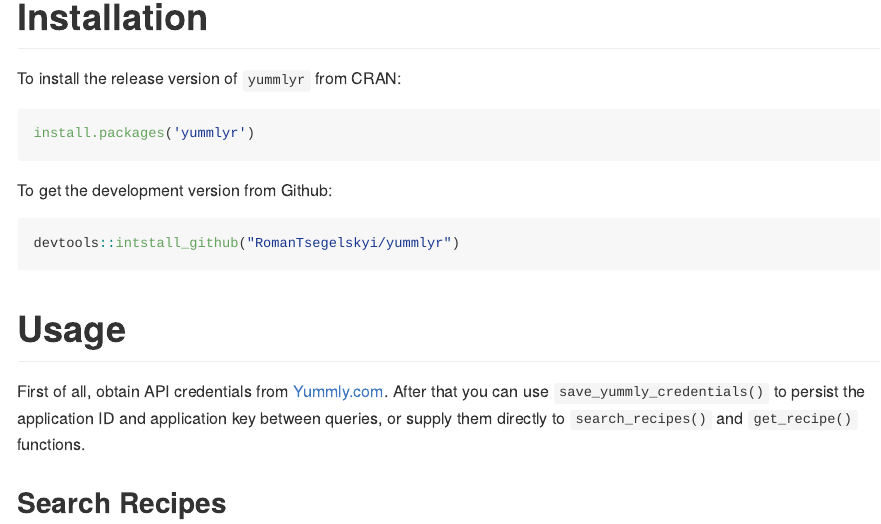
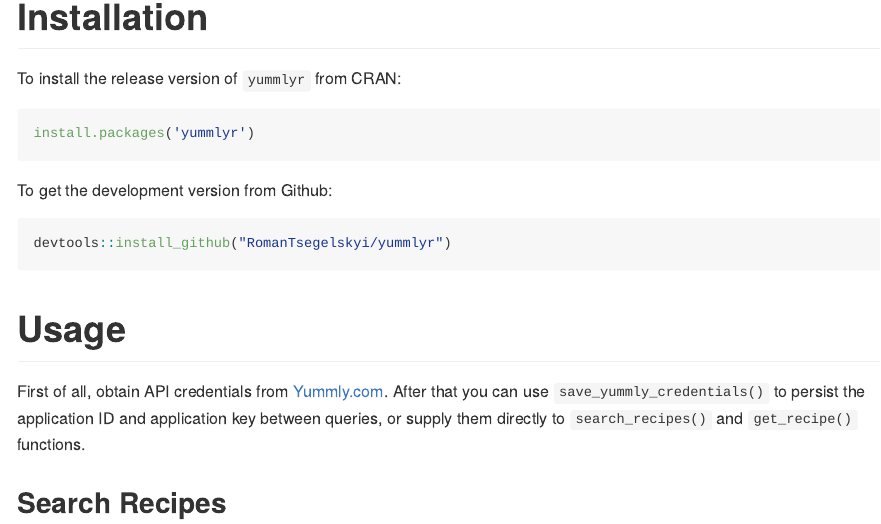
Before and after one commit to RomanTsegelskyi/yummlyr, an R Markdown document (README.Rmd): the page in a window 1100 px wide, from 220 px down. Rendered offline with R 4.5, knitr and Pandoc, with nearby package versions; badge pictures from the web are left out.

Commit message:
Fix a typo

````diff
--- a/README.Rmd
+++ b/README.Rmd
@@ -38,7 +38,7 @@
 To get the development version from Github:
 
 ```R
-devtools::intstall_github("RomanTsegelskyi/yummlyr")
+devtools::install_github("RomanTsegelskyi/yummlyr")
 ```
 
 Usage
````
